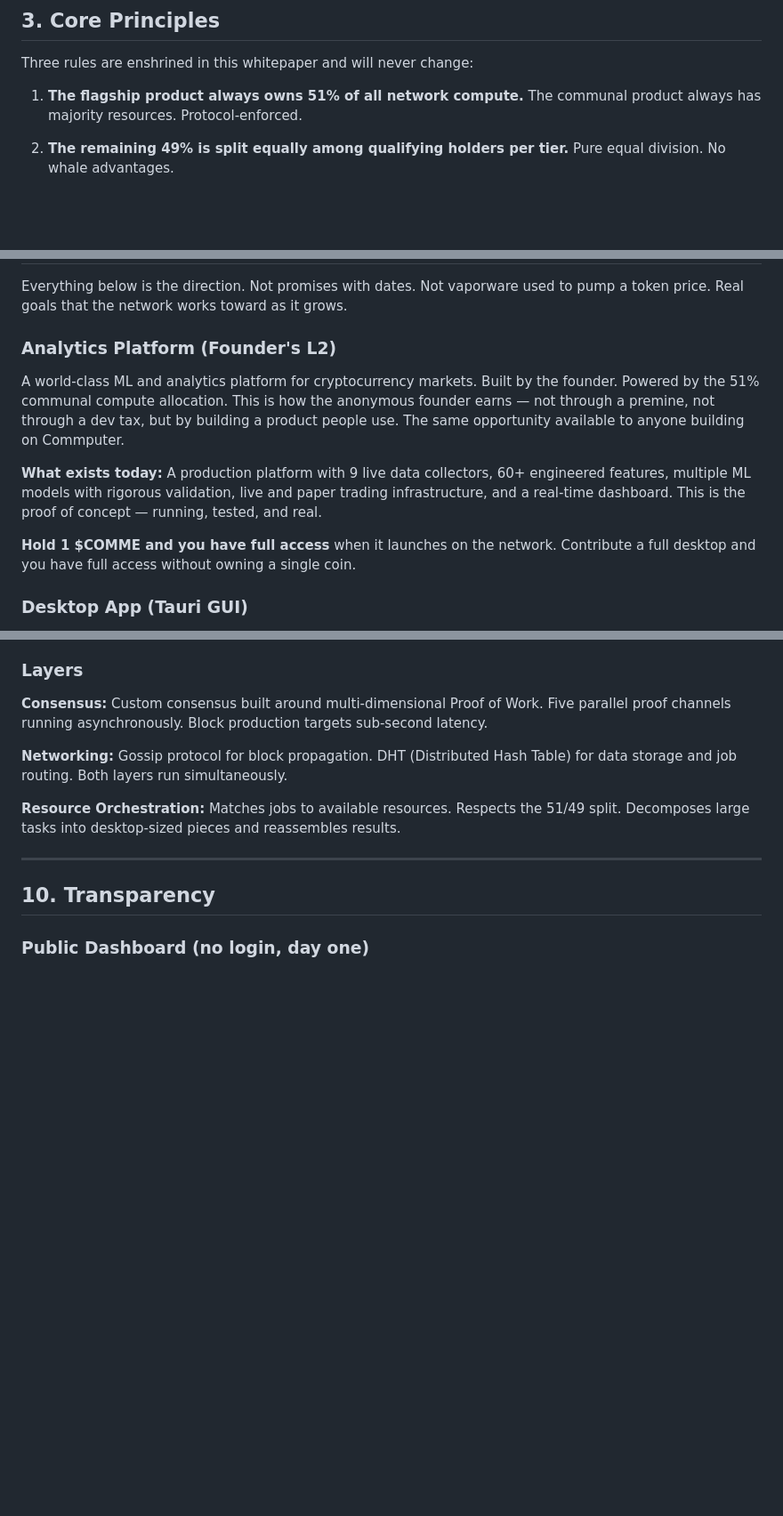
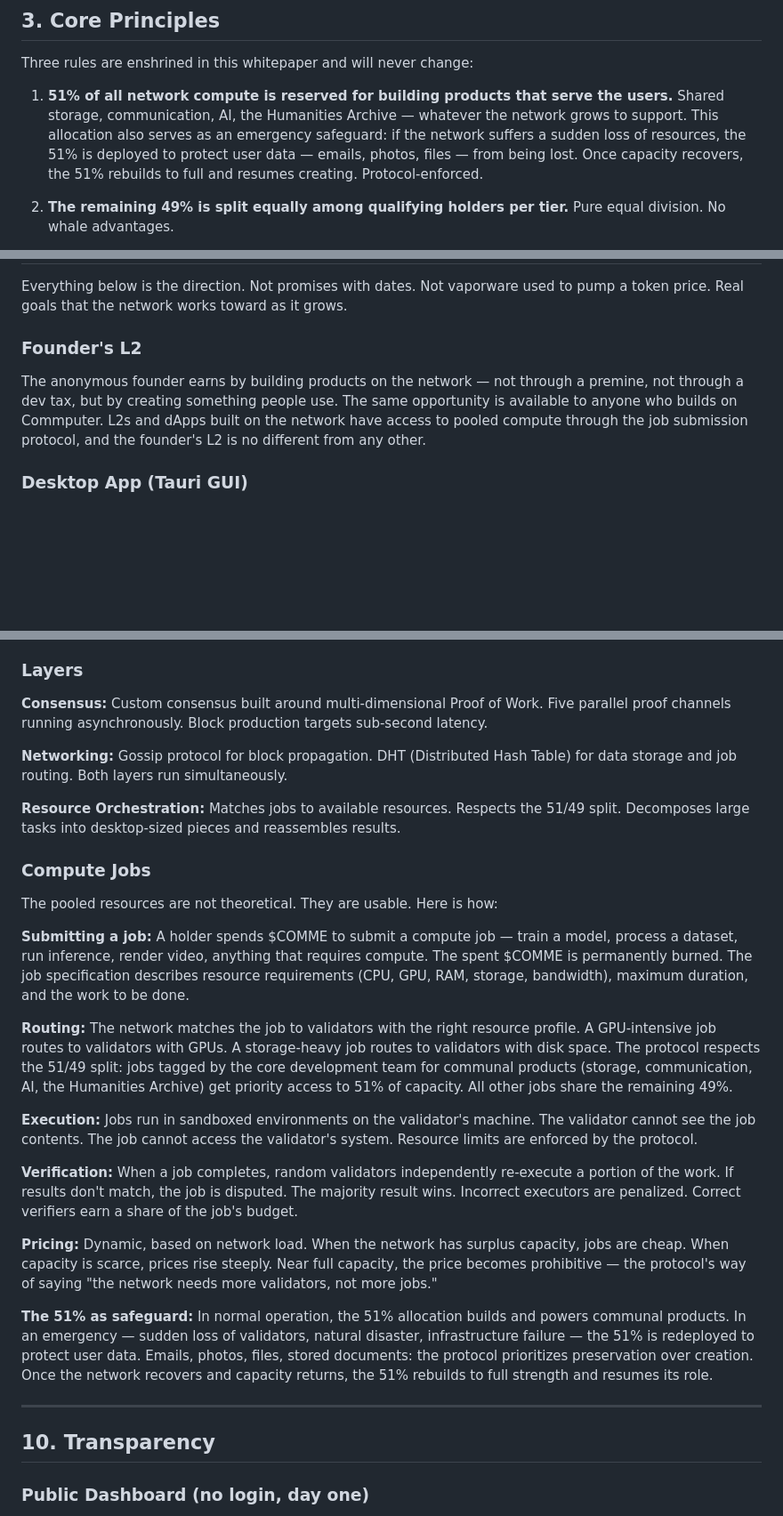
Before and after one commit to thecommrade/commputer, a Markdown page: protocol/whitepaper/WHITEPAPER.md, 3 parts joined by grey strips. Shown at 89% size. GitHub-like rendering; blank space fills up the shorter version.

Commit message:
docs(whitepaper): add compute jobs, 51% safeguard, governments to never-fund
- New Compute Jobs section: job submission, routing, sandboxed execution,
  verification, dynamic pricing
- 51% reframed: builds products for users + emergency data protection
  safeguard (deploys to save user data, rebuilds when capacity recovers)
- Governments added to "never fund" list
- Founder section generalized: earns via L2 products, not protocol
- Removed analytics platform specifics throughout

Co-Authored-By: Claude Opus 4.6 (1M context) <noreply@anthropic.com>

```diff
--- a/protocol/whitepaper/WHITEPAPER.md
+++ b/protocol/whitepaper/WHITEPAPER.md
@@ -32,7 +32,7 @@ The result is a communal computer that belongs to its participants. Not a compan
 
 Three rules are enshrined in this whitepaper and will never change:
 
-1. **The flagship product always owns 51% of all network compute.** The communal product always has majority resources. Protocol-enforced.
+1. **51% of all network compute is reserved for building products that serve the users.** Shared storage, communication, AI, the Humanities Archive — whatever the network grows to support. This allocation also serves as an emergency safeguard: if the network suffers a sudden loss of resources, the 51% is deployed to protect user data — emails, photos, files — from being lost. Once capacity recovers, the 51% rebuilds to full and resumes creating. Protocol-enforced.
 
 2. **The remaining 49% is split equally among qualifying holders per tier.** Pure equal division. No whale advantages.
 
@@ -84,13 +84,9 @@ The L1 is the product. Everything else builds on top of it.
 
 Everything below is the direction. Not promises with dates. Not vaporware used to pump a token price. Real goals that the network works toward as it grows.
 
-### Analytics Platform (Founder's L2)
+### Founder's L2
 
-A world-class ML and analytics platform for cryptocurrency markets. Built by the founder. Powered by the 51% communal compute allocation. This is how the anonymous founder earns — not through a premine, not through a dev tax, but by building a product people use. The same opportunity available to anyone building on Commputer.
-
-**What exists today:** A production platform with 9 live data collectors, 60+ engineered features, multiple ML models with rigorous validation, live and paper trading infrastructure, and a real-time dashboard. This is the proof of concept — running, tested, and real.
-
-**Hold 1 $COMME and you have full access** when it launches on the network. Contribute a full desktop and you have full access without owning a single coin.
+The anonymous founder earns by building products on the network — not through a premine, not through a dev tax, but by creating something people use. The same opportunity is available to anyone who builds on Commputer. L2s and dApps built on the network have access to pooled compute through the job submission protocol, and the founder's L2 is no different from any other.
 
 ### Desktop App (Tauri GUI)
 
@@ -297,6 +294,22 @@ The node software is written in Rust — the language the most battle-tested mod
 
 **Resource Orchestration:** Matches jobs to available resources. Respects the 51/49 split. Decomposes large tasks into desktop-sized pieces and reassembles results.
 
+### Compute Jobs
+
+The pooled resources are not theoretical. They are usable. Here is how:
+
+**Submitting a job:** A holder spends $COMME to submit a compute job — train a model, process a dataset, run inference, render video, anything that requires compute. The spent $COMME is permanently burned. The job specification describes resource requirements (CPU, GPU, RAM, storage, bandwidth), maximum duration, and the work to be done.
+
+**Routing:** The network matches the job to validators with the right resource profile. A GPU-intensive job routes to validators with GPUs. A storage-heavy job routes to validators with disk space. The protocol respects the 51/49 split: jobs tagged by the core development team for communal products (storage, communication, AI, the Humanities Archive) get priority access to 51% of capacity. All other jobs share the remaining 49%.
+
+**Execution:** Jobs run in sandboxed environments on the validator's machine. The validator cannot see the job contents. The job cannot access the validator's system. Resource limits are enforced by the protocol.
+
+**Verification:** When a job completes, random validators independently re-execute a portion of the work. If results don't match, the job is disputed. The majority result wins. Incorrect executors are penalized. Correct verifiers earn a share of the job's budget.
+
+**Pricing:** Dynamic, based on network load. When the network has surplus capacity, jobs are cheap. When capacity is scarce, prices rise steeply. Near full capacity, the price becomes prohibitive — the protocol's way of saying "the network needs more validators, not more jobs."
+
+**The 51% as safeguard:** In normal operation, the 51% allocation builds and powers communal products. In an emergency — sudden loss of validators, natural disaster, infrastructure failure — the 51% is redeployed to protect user data. Emails, photos, files, stored documents: the protocol prioritizes preservation over creation. Once the network recovers and capacity returns, the 51% rebuilds to full strength and resumes its role.
+
 ---
 
 ## 10. Transparency
```
Also changed, not shown: other parts of protocol/whitepaper/WHITEPAPER.md (+3 -2 lines).
